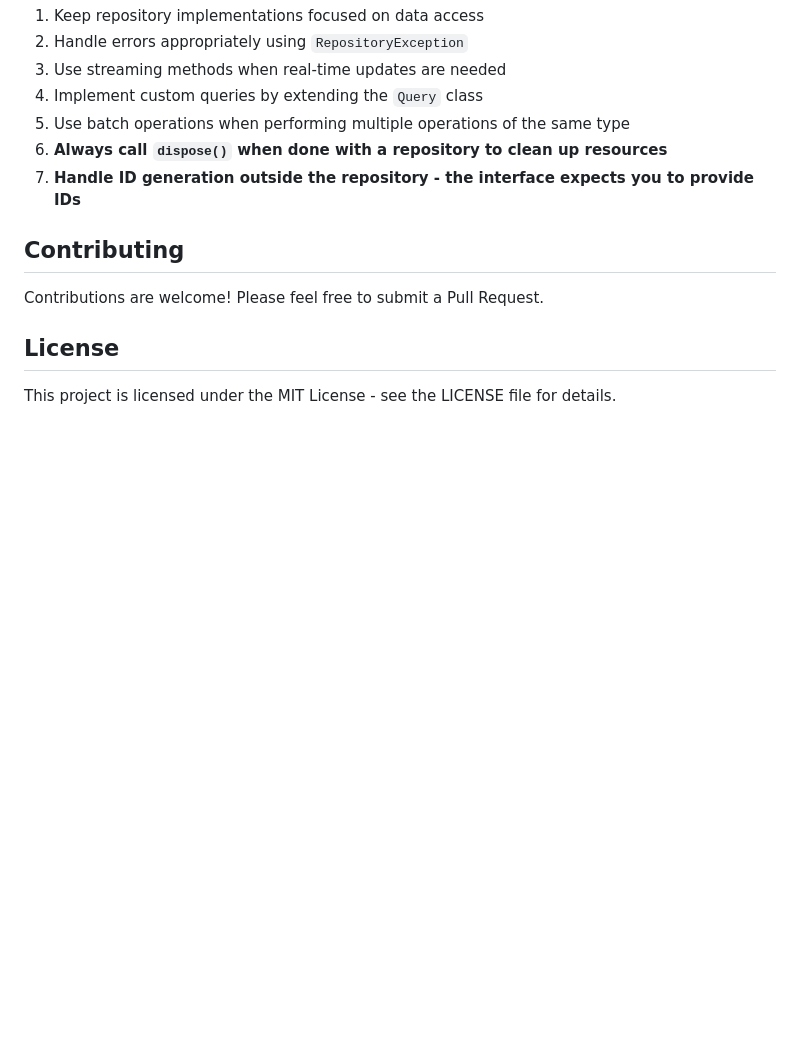
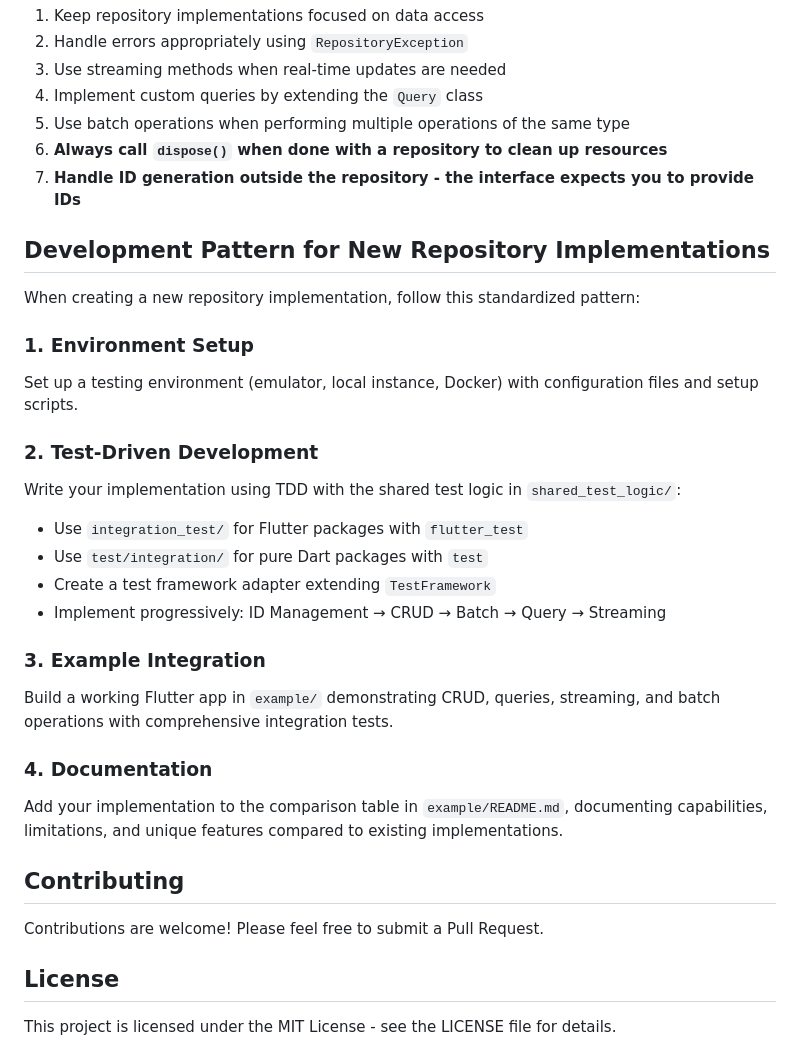
Before and after one commit to WAMF/kiss_repository, a Markdown page: README.md, the part around the change. GitHub-like rendering; blank space fills up the shorter version.

Commit message:
Add development pattern documentation for new repository implementations

```diff
--- a/README.md
+++ b/README.md
@@ -160,6 +160,26 @@ repository.streamQuery(query: UserQuery(role: 'admin')).listen((admins) {
 6. **Always call `dispose()` when done with a repository to clean up resources**
 7. **Handle ID generation outside the repository - the interface expects you to provide IDs**
 
+## Development Pattern for New Repository Implementations
+
+When creating a new repository implementation, follow this standardized pattern:
+
+### 1. Environment Setup
+Set up a testing environment (emulator, local instance, Docker) with configuration files and setup scripts.
+
+### 2. Test-Driven Development
+Write your implementation using TDD with the shared test logic in `shared_test_logic/`:
+- Use `integration_test/` for Flutter packages with `flutter_test`
+- Use `test/integration/` for pure Dart packages with `test`
+- Create a test framework adapter extending `TestFramework`
+- Implement progressively: ID Management → CRUD → Batch → Query → Streaming
+
+### 3. Example Integration
+Build a working Flutter app in `example/` demonstrating CRUD, queries, streaming, and batch operations with comprehensive integration tests.
+
+### 4. Documentation
+Add your implementation to the comparison table in `example/README.md`, documenting capabilities, limitations, and unique features compared to existing implementations.
+
 ## Contributing
 
 Contributions are welcome! Please feel free to submit a Pull Request.
```
